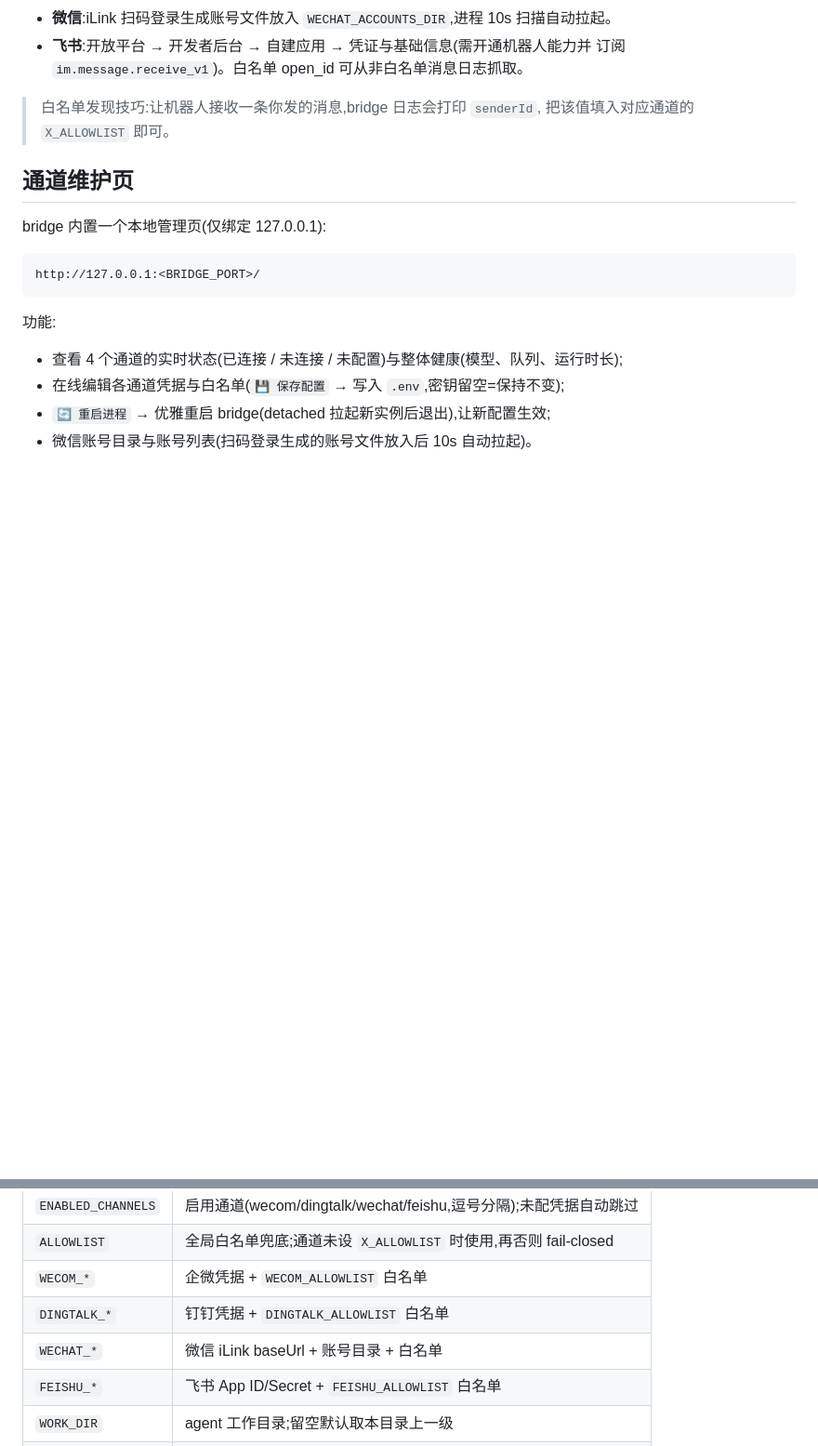
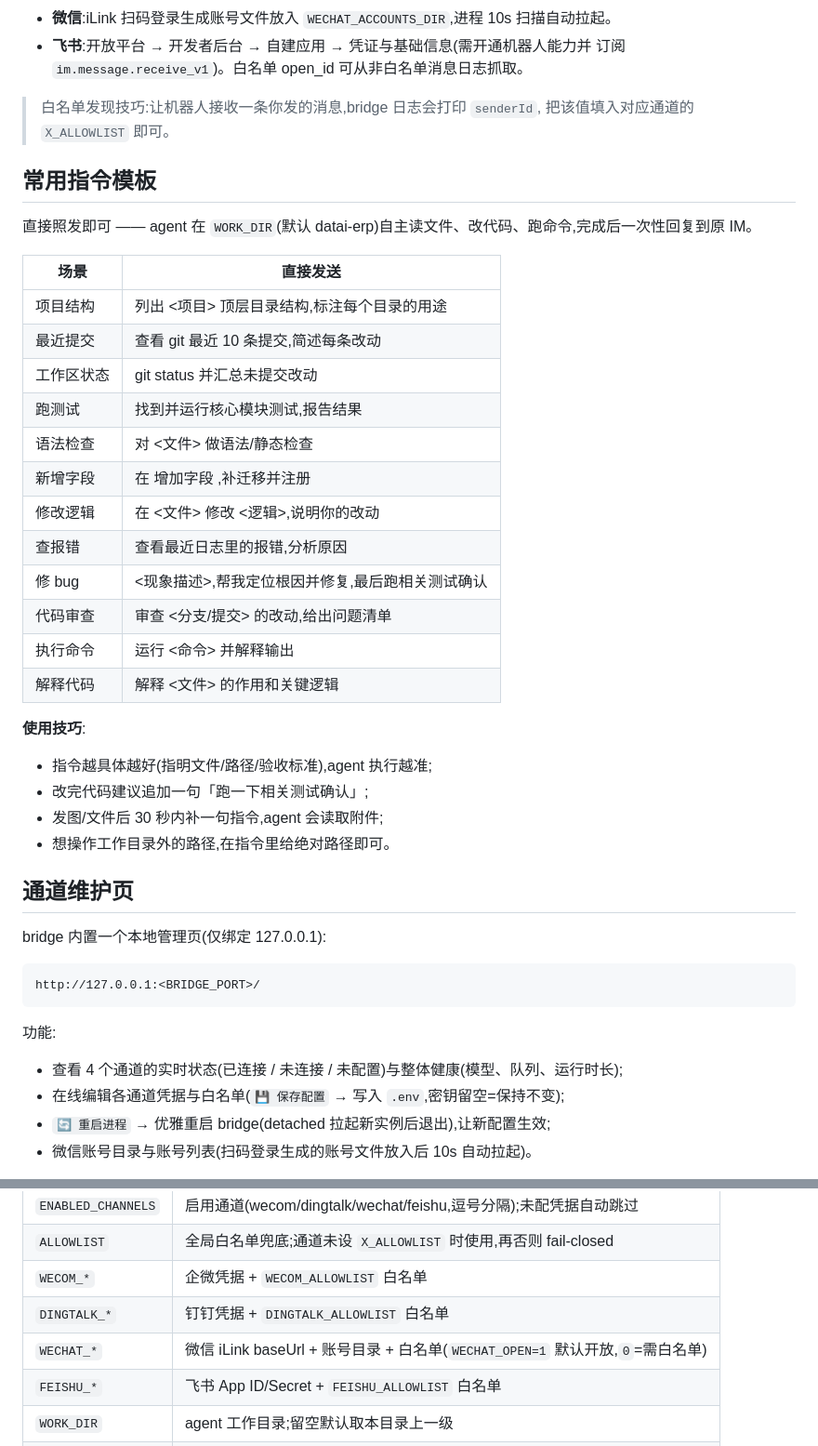
Before and after one commit to szdatai/im-agent-bridge, a Markdown page: README.md, 2 parts joined by grey strips. Shown at 93% size. Drawn GitHub-style; blank space fills up the shorter version.

```diff
--- a/README.md
+++ b/README.md
@@ -78,6 +78,31 @@ curl http://127.0.0.1:18794/health
 > 白名单发现技巧:让机器人接收一条你发的消息,bridge 日志会打印 `senderId`,
 > 把该值填入对应通道的 `X_ALLOWLIST` 即可。
 
+## 常用指令模板
+
+直接照发即可 —— agent 在 `WORK_DIR`(默认 datai-erp)自主读文件、改代码、跑命令,完成后一次性回复到原 IM。
+
+| 场景 | 直接发送 |
+|---|---|
+| 项目结构 | 列出 <项目> 顶层目录结构,标注每个目录的用途 |
+| 最近提交 | 查看 git 最近 10 条提交,简述每条改动 |
+| 工作区状态 | git status 并汇总未提交改动 |
+| 跑测试 | 找到并运行核心模块测试,报告结果 |
+| 语法检查 | 对 <文件> 做语法/静态检查 |
+| 新增字段 | 在 <DocType> 增加字段 <field>,补迁移并注册 |
+| 修改逻辑 | 在 <文件> 修改 <逻辑>,说明你的改动 |
+| 查报错 | 查看最近日志里的报错,分析原因 |
+| 修 bug | <现象描述>,帮我定位根因并修复,最后跑相关测试确认 |
+| 代码审查 | 审查 <分支/提交> 的改动,给出问题清单 |
+| 执行命令 | 运行 <命令> 并解释输出 |
+| 解释代码 | 解释 <文件> 的作用和关键逻辑 |
+
+**使用技巧**:
+- 指令越具体越好(指明文件/路径/验收标准),agent 执行越准;
+- 改完代码建议追加一句「跑一下相关测试确认」;
+- 发图/文件后 30 秒内补一句指令,agent 会读取附件;
+- 想操作工作目录外的路径,在指令里给绝对路径即可。
+
 ## 通道维护页
 
 bridge 内置一个本地管理页(仅绑定 127.0.0.1):
@@ -104,7 +129,7 @@ http://127.0.0.1:<BRIDGE_PORT>/
 | `ALLOWLIST` | 全局白名单兜底;通道未设 `X_ALLOWLIST` 时使用,再否则 fail-closed |
 | `WECOM_*` | 企微凭据 + `WECOM_ALLOWLIST` 白名单 |
 | `DINGTALK_*` | 钉钉凭据 + `DINGTALK_ALLOWLIST` 白名单 |
-| `WECHAT_*` | 微信 iLink baseUrl + 账号目录 + 白名单 |
+| `WECHAT_*` | 微信 iLink baseUrl + 账号目录 + 白名单(`WECHAT_OPEN=1` 默认开放,`0`=需白名单) |
 | `FEISHU_*` | 飞书 App ID/Secret + `FEISHU_ALLOWLIST` 白名单 |
 | `WORK_DIR` | agent 工作目录;留空默认取本目录上一级 |
 | `PERMISSION_MODE` | 默认 `acceptEdits`;更严格可设 `default` |
```
Also changed, not shown: README.en.md (+26 -1 lines).
